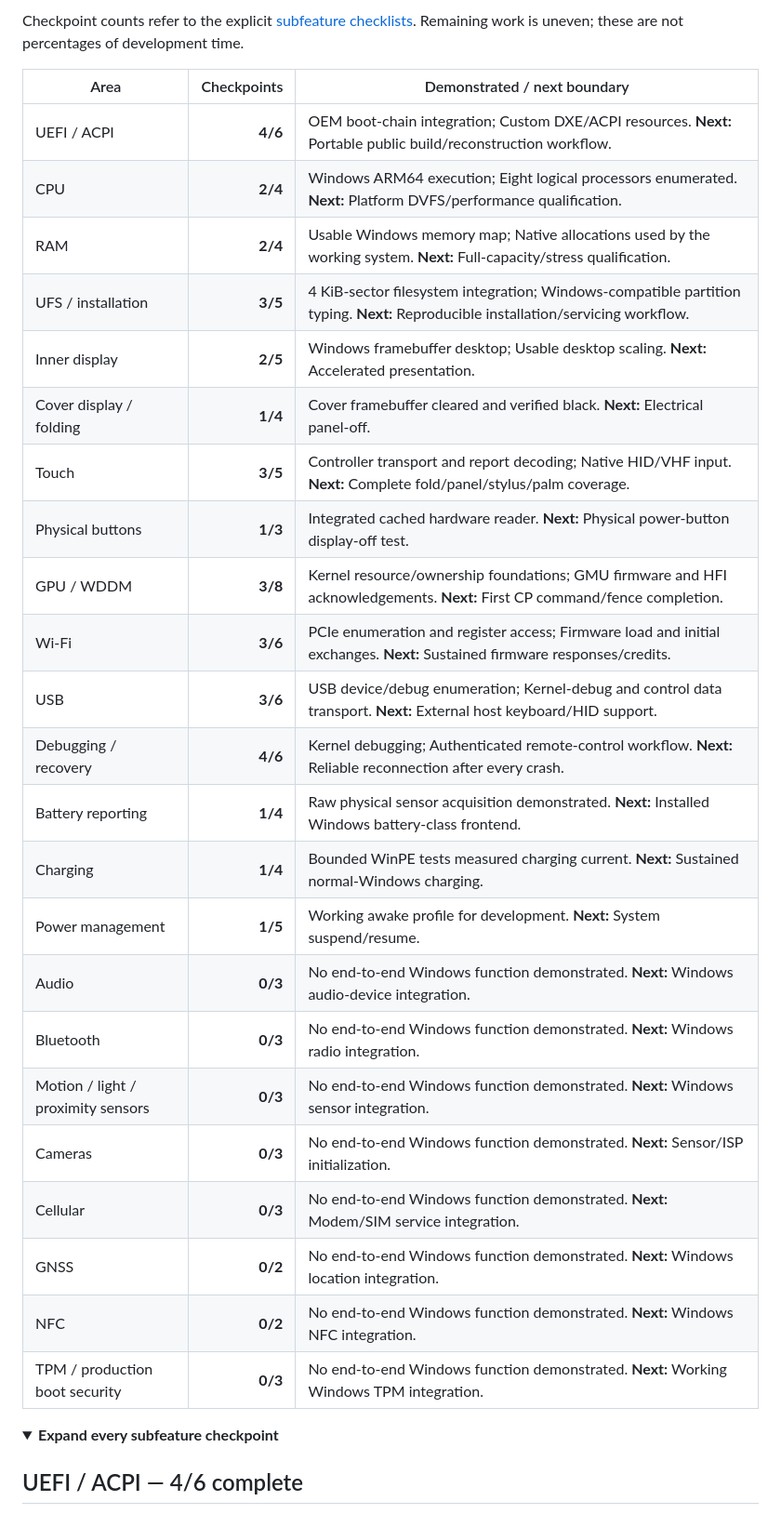
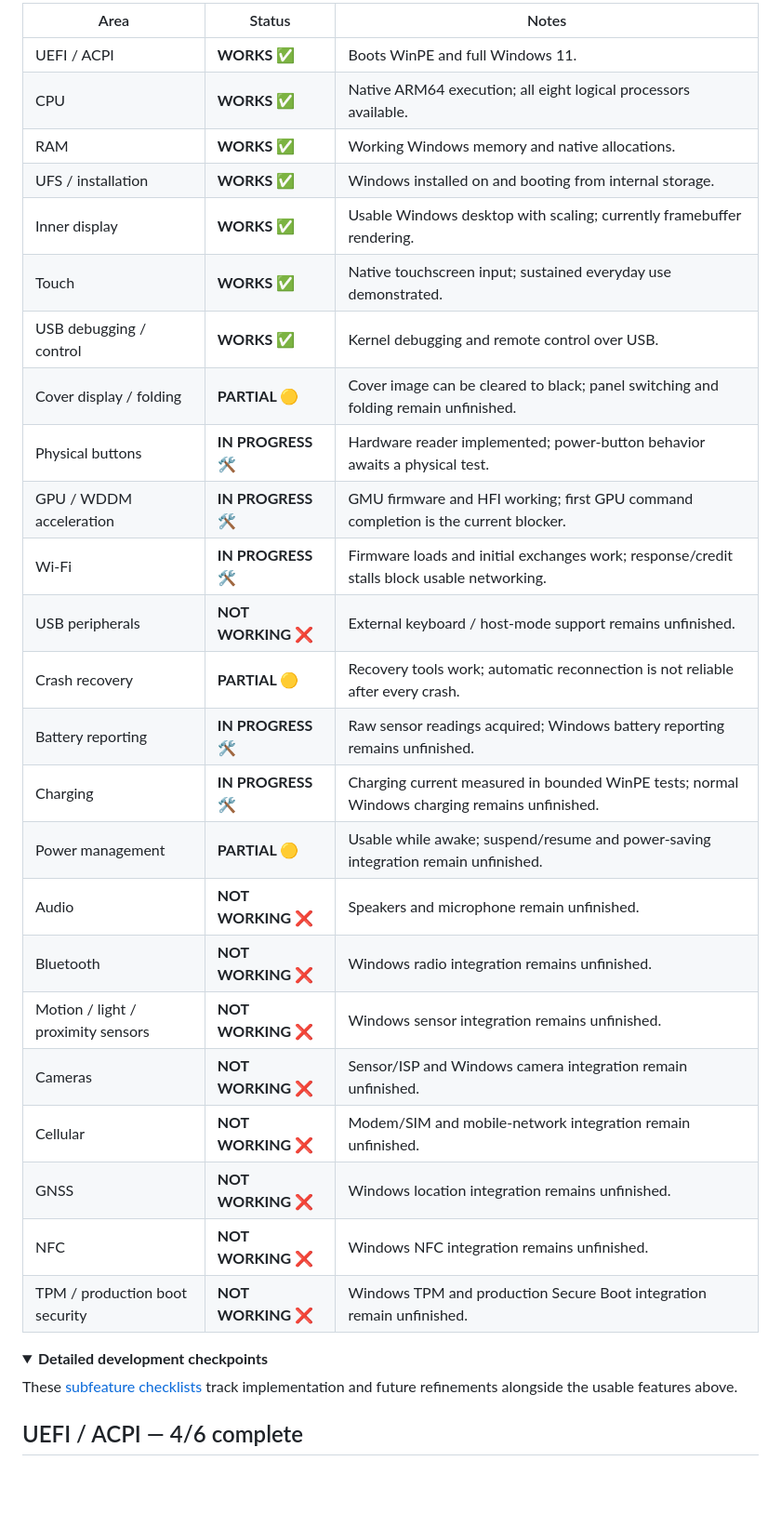
Before and after one commit to kevinshroff/oneplus-open-windows, a Markdown page: README.md, the part around one of its changes. Shown at 93% size. Drawn GitHub-style; folded sections open; blank space fills up the shorter version.

Commit message:
Show practical feature status and add desktop photo and video

```diff
--- a/README.md
+++ b/README.md
@@ -12,34 +16,36 @@ Native Windows on the **OnePlus Open**, built around Qualcomm **Snapdragon 8 Gen
 
-Checkpoint counts refer to the explicit [subfeature checklists](docs/STATUS.md). Remaining work is uneven; these are not percentages of development time.
+| Area | Status | Notes |
+|---|---|---|
+| UEFI / ACPI | **WORKS ✅** | Boots WinPE and full Windows 11. |
+| CPU | **WORKS ✅** | Native ARM64 execution; all eight logical processors available. |
+| RAM | **WORKS ✅** | Working Windows memory and native allocations. |
+| UFS / installation | **WORKS ✅** | Windows installed on and booting from internal storage. |
+| Inner display | **WORKS ✅** | Usable Windows desktop with scaling; currently framebuffer rendering. |
+| Touch | **WORKS ✅** | Native touchscreen input; sustained everyday use demonstrated. |
+| USB debugging / control | **WORKS ✅** | Kernel debugging and remote control over USB. |
+| Cover display / folding | **PARTIAL 🟡** | Cover image can be cleared to black; panel switching and folding remain unfinished. |
+| Physical buttons | **IN PROGRESS 🛠️** | Hardware reader implemented; power-button behavior awaits a physical test. |
+| GPU / WDDM acceleration | **IN PROGRESS 🛠️** | GMU firmware and HFI working; first GPU command completion is the current blocker. |
+| Wi-Fi | **IN PROGRESS 🛠️** | Firmware loads and initial exchanges work; response/credit stalls block usable networking. |
+| USB peripherals | **NOT WORKING ❌** | External keyboard / host-mode support remains unfinished. |
+| Crash recovery | **PARTIAL 🟡** | Recovery tools work; automatic reconnection is not reliable after every crash. |
+| Battery reporting | **IN PROGRESS 🛠️** | Raw sensor readings acquired; Windows battery reporting remains unfinished. |
+| Charging | **IN PROGRESS 🛠️** | Charging current measured in bounded WinPE tests; normal Windows charging remains unfinished. |
+| Power management | **PARTIAL 🟡** | Usable while awake; suspend/resume and power-saving integration remain unfinished. |
+| Audio | **NOT WORKING ❌** | Speakers and microphone remain unfinished. |
+| Bluetooth | **NOT WORKING ❌** | Windows radio integration remains unfinished. |
+| Motion / light / proximity sensors | **NOT WORKING ❌** | Windows sensor integration remains unfinished. |
+| Cameras | **NOT WORKING ❌** | Sensor/ISP and Windows camera integration remain unfinished. |
+| Cellular | **NOT WORKING ❌** | Modem/SIM and mobile-network integration remain unfinished. |
+| GNSS | **NOT WORKING ❌** | Windows location integration remains unfinished. |
+| NFC | **NOT WORKING ❌** | Windows NFC integration remains unfinished. |
+| TPM / production boot security | **NOT WORKING ❌** | Windows TPM and production Secure Boot integration remain unfinished. |
 
-| Area | Checkpoints | Demonstrated / next boundary |
-|---|---:|---|
-| UEFI / ACPI | **4/6** | OEM boot-chain integration; Custom DXE/ACPI resources. **Next:** Portable public build/reconstruction workflow. |
-| CPU | **2/4** | Windows ARM64 execution; Eight logical processors enumerated. **Next:** Platform DVFS/performance qualification. |
-| RAM | **2/4** | Usable Windows memory map; Native allocations used by the working system. **Next:** Full-capacity/stress qualification. |
-| UFS / installation | **3/5** | 4 KiB-sector filesystem integration; Windows-compatible partition typing. **Next:** Reproducible installation/servicing workflow. |
-| Inner display | **2/5** | Windows framebuffer desktop; Usable desktop scaling. **Next:** Accelerated presentation. |
-| Cover display / folding | **1/4** | Cover framebuffer cleared and verified black. **Next:** Electrical panel-off. |
-| Touch | **3/5** | Controller transport and report decoding; Native HID/VHF input. **Next:** Complete fold/panel/stylus/palm coverage. |
-| Physical buttons | **1/3** | Integrated cached hardware reader. **Next:** Physical power-button display-off test. |
-| GPU / WDDM | **3/8** | Kernel resource/ownership foundations; GMU firmware and HFI acknowledgements. **Next:** First CP command/fence completion. |
-| Wi-Fi | **3/6** | PCIe enumeration and register access; Firmware load and initial exchanges. **Next:** Sustained firmware responses/credits. |
-| USB | **3/6** | USB device/debug enumeration; Kernel-debug and control data transport. **Next:** External host keyboard/HID support. |
-| Debugging / recovery | **4/6** | Kernel debugging; Authenticated remote-control workflow. **Next:** Reliable reconnection after every crash. |
-| Battery reporting | **1/4** | Raw physical sensor acquisition demonstrated. **Next:** Installed Windows battery-class frontend. |
-| Charging | **1/4** | Bounded WinPE tests measured charging current. **Next:** Sustained normal-Windows charging. |
-| Power management | **1/5** | Working awake profile for development. **Next:** System suspend/resume. |
-| Audio | **0/3** | No end-to-end Windows function demonstrated. **Next:** Windows audio-device integration. |
-| Bluetooth | **0/3** | No end-to-end Windows function demonstrated. **Next:** Windows radio integration. |
-| Motion / light / proximity sensors | **0/3** | No end-to-end Windows function demonstrated. **Next:** Windows sensor integration. |
-| Cameras | **0/3** | No end-to-end Windows function demonstrated. **Next:** Sensor/ISP initialization. |
-| Cellular | **0/3** | No end-to-end Windows function demonstrated. **Next:** Modem/SIM service integration. |
-| GNSS | **0/2** | No end-to-end Windows function demonstrated. **Next:** Windows location integration. |
-| NFC | **0/2** | No end-to-end Windows function demonstrated. **Next:** Windows NFC integration. |
-| TPM / production boot security | **0/3** | No end-to-end Windows function demonstrated. **Next:** Working Windows TPM integration. |
 
 <details>
-<summary><strong>Expand every subfeature checkpoint</strong></summary>
+<summary><strong>Detailed development checkpoints</strong></summary>
+
+These [subfeature checklists](docs/STATUS.md) track implementation and future refinements alongside the usable features above.
 
 ## UEFI / ACPI — 4/6 complete
 
```
Also changed, not shown: other parts of README.md (+12 -2 lines), docs/media/oneplus-open-windows-desktop.jpg (added).
